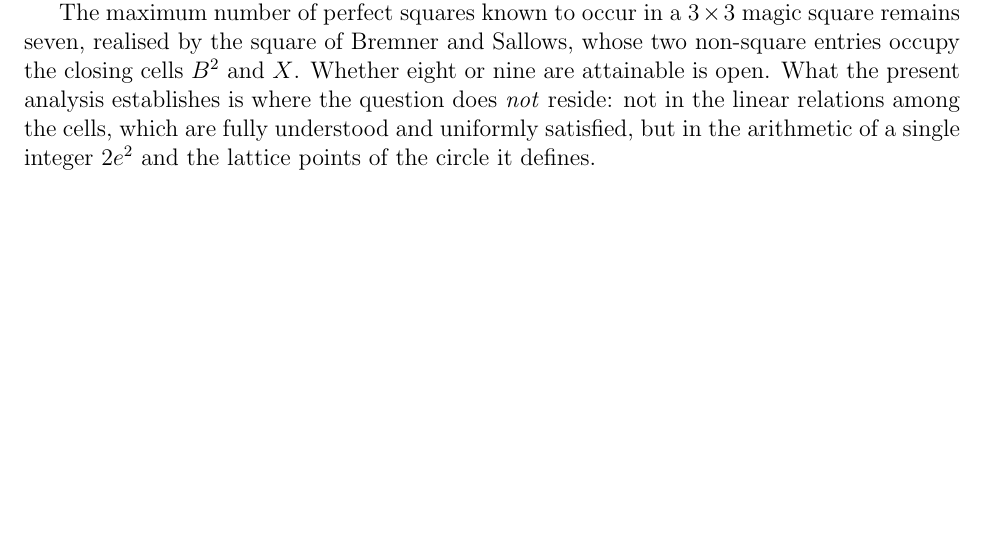
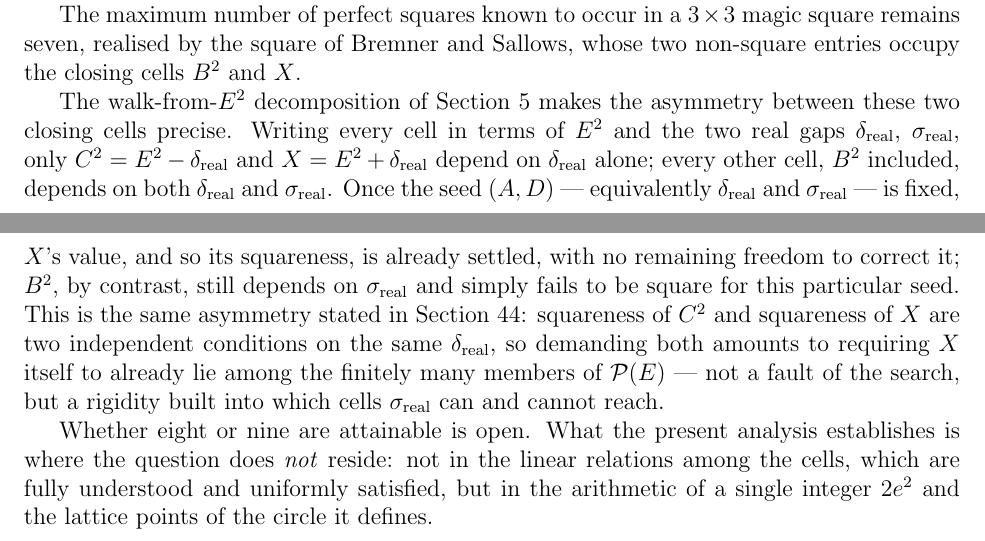
Before and after one commit to shaimaasultan/Composite-Count-Formulas, a LaTeX paper (Square_Of_Squares2.tex): part of page 57 of 58 before the commit and two parts of pages 57 and 58 of 58 after it, the two joined at a grey line, cut so that both start at the same text, the shorter picture padded with empty space. Compiled offline with pdfLaTeX.

Commit message:
Explain X-vs-B^2 asymmetry in Conclusion via delta,sigma dependence
X and C^2 depend on delta_real alone, so once the seed pins delta,
X's squareness has no remaining sigma freedom to correct it, unlike
B^2. Ties the Conclusion's known-example remark to the independent
conic conditions already noted in sec:closedform.

Co-Authored-By: Claude Sonnet 5 <noreply@anthropic.com>

```diff
--- a/Square_Of_Squares2.tex
+++ b/Square_Of_Squares2.tex
@@ -4109,7 +4109,28 @@ $A < E$.
 The maximum number of perfect squares known to occur in a $3 \times 3$
 magic square remains seven, realised by the square of Bremner and
 Sallows, whose two non-square entries occupy the closing cells $B^2$
-and $X$. Whether eight or nine are attainable is open. What the present
+and $X$.
+
+The walk-from-$E^2$ decomposition of Section~\ref{sec:norm} makes the
+asymmetry between these two closing cells precise. Writing every cell
+in terms of $E^2$ and the two real gaps $\delta_{\text{real}}$,
+$\sigma_{\text{real}}$, only $C^2=E^2-\delta_{\text{real}}$ and
+$X=E^2+\delta_{\text{real}}$ depend on $\delta_{\text{real}}$ alone;
+every other cell, $B^2$ included, depends on both
+$\delta_{\text{real}}$ and $\sigma_{\text{real}}$. Once the seed
+$(A,D)$ --- equivalently $\delta_{\text{real}}$ and
+$\sigma_{\text{real}}$ --- is fixed, $X$'s value, and so its
+squareness, is already settled, with no remaining freedom to correct
+it; $B^2$, by contrast, still depends on $\sigma_{\text{real}}$ and
+simply fails to be square for this particular seed. This is the same
+asymmetry stated in Section~\ref{sec:closedform}: squareness of $C^2$
+and squareness of $X$ are two independent conditions on the same
+$\delta_{\text{real}}$, so demanding both amounts to requiring $X$
+itself to already lie among the finitely many members of $\mathcal
+P(E)$ --- not a fault of the search, but a rigidity built into which
+cells $\sigma_{\text{real}}$ can and cannot reach.
+
+Whether eight or nine are attainable is open. What the present
 analysis establishes is where the question does \emph{not} reside: not
 in the linear relations among the cells, which are fully understood and
 uniformly satisfied, but in the arithmetic of a single integer $2e^2$
```
Also changed, not shown: Square_Of_Squares2.pdf, 1 other file.
